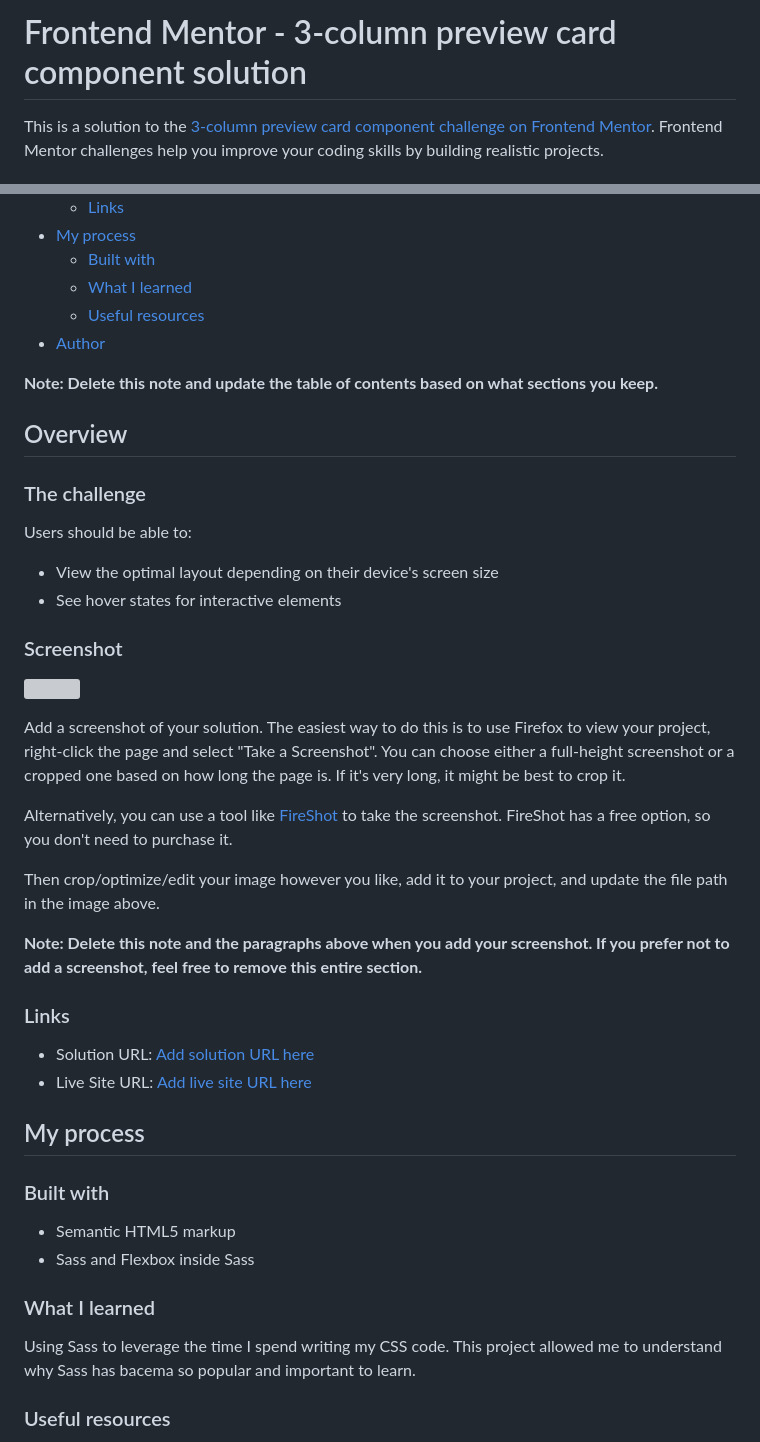
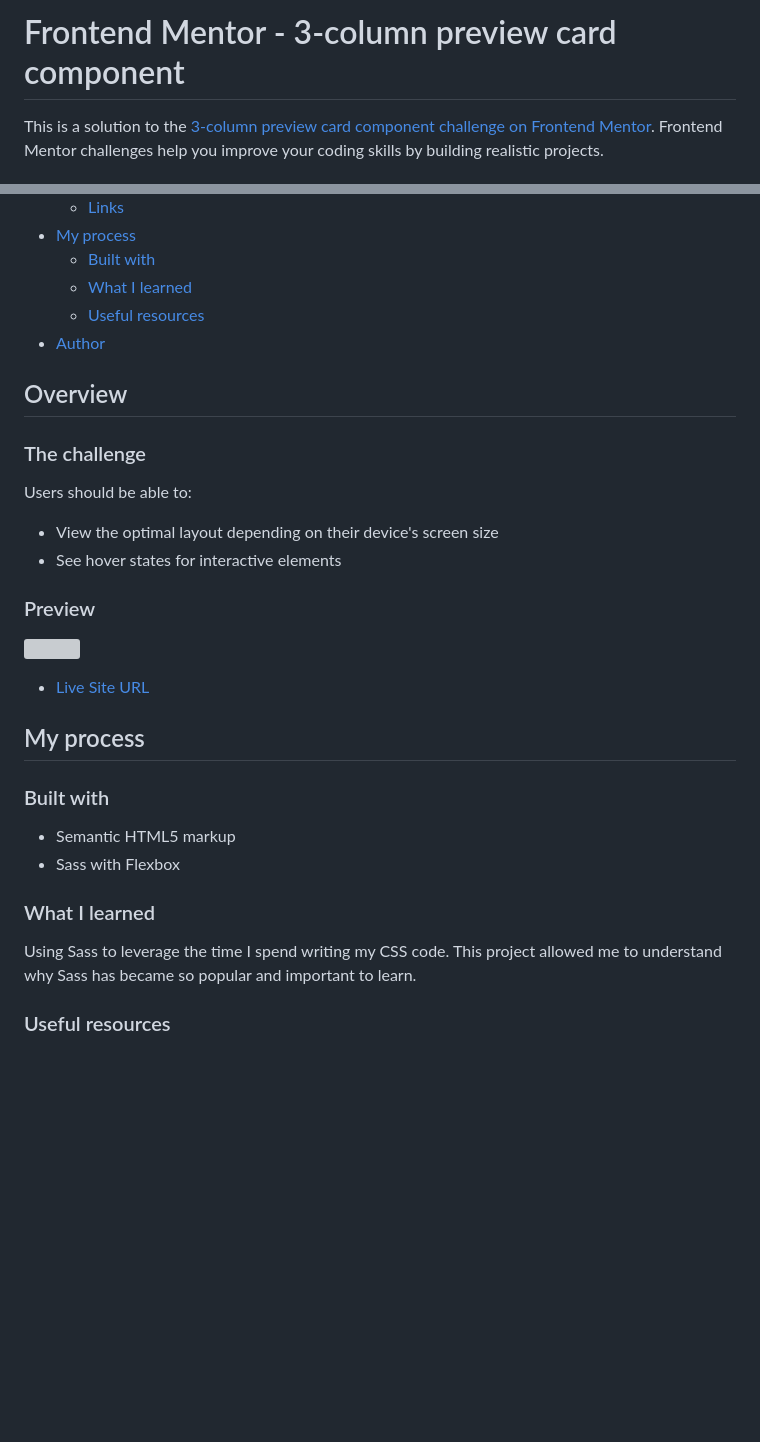
Before and after one commit to dnewbie25/Frontend-Mentor, a Markdown page: 3-column-preview-card-component-main/README.md, 2 parts joined by grey strips. GitHub-like rendering; blank space fills up the shorter version; grey boxes are pictures that could not be loaded.

Commit message:
readme and preview finished

```diff
--- a/3-column-preview-card-component-main/README.md
+++ b/3-column-preview-card-component-main/README.md
@@ -1,4 +1,4 @@
-# Frontend Mentor - 3-column preview card component solution
+# Frontend Mentor - 3-column preview card component
 
 This is a solution to the [3-column preview card component challenge on Frontend Mentor](https://www.frontendmentor.io/challenges/3column-preview-card-component-pH92eAR2-). Frontend Mentor challenges help you improve your coding skills by building realistic projects.
 
@@ -14,8 +14,6 @@ This is a solution to the [3-column preview card component challenge on Frontend
   - [Useful resources](#useful-resources)
 - [Author](#author)
 
-**Note: Delete this note and update the table of contents based on what sections you keep.**
-
 ## Overview
 
 ### The challenge
@@ -25,5 +23,5 @@ Users should be able to:
 - View the optimal layout depending on their device's screen size
 - See hover states for interactive elements
 
-### Screenshot
+### Preview
 
@@ -31,27 +29,16 @@ Users should be able to:
 
-Add a screenshot of your solution. The easiest way to do this is to use Firefox to view your project, right-click the page and select "Take a Screenshot". You can choose either a full-height screenshot or a cropped one based on how long the page is. If it's very long, it might be best to crop it.
-
-Alternatively, you can use a tool like [FireShot](https://getfireshot.com/) to take the screenshot. FireShot has a free option, so you don't need to purchase it.
-
-Then crop/optimize/edit your image however you like, add it to your project, and update the file path in the image above.
-
-**Note: Delete this note and the paragraphs above when you add your screenshot. If you prefer not to add a screenshot, feel free to remove this entire section.**
-
-### Links
-
-- Solution URL: [Add solution URL here](https://your-solution-url.com)
-- Live Site URL: [Add live site URL here](https://your-live-site-url.com)
+- [Live Site URL](https://3cars-component-card.netlify.app)
 
 ## My process
 
 ### Built with
 
 - Semantic HTML5 markup
-- Sass and Flexbox inside Sass
+- Sass with Flexbox
 
 ### What I learned
 
-Using Sass to leverage the time I spend writing my CSS code. This project allowed me to understand why Sass has bacema so popular and important to learn.
+Using Sass to leverage the time I spend writing my CSS code. This project allowed me to understand why Sass has became so popular and important to learn.
 
 ### Useful resources
 
```
Also changed, not shown: other parts of 3-column-preview-card-component-main/README.md (+1 -1 lines), 3-column-preview-card-component-main/images/preview.png (added).
